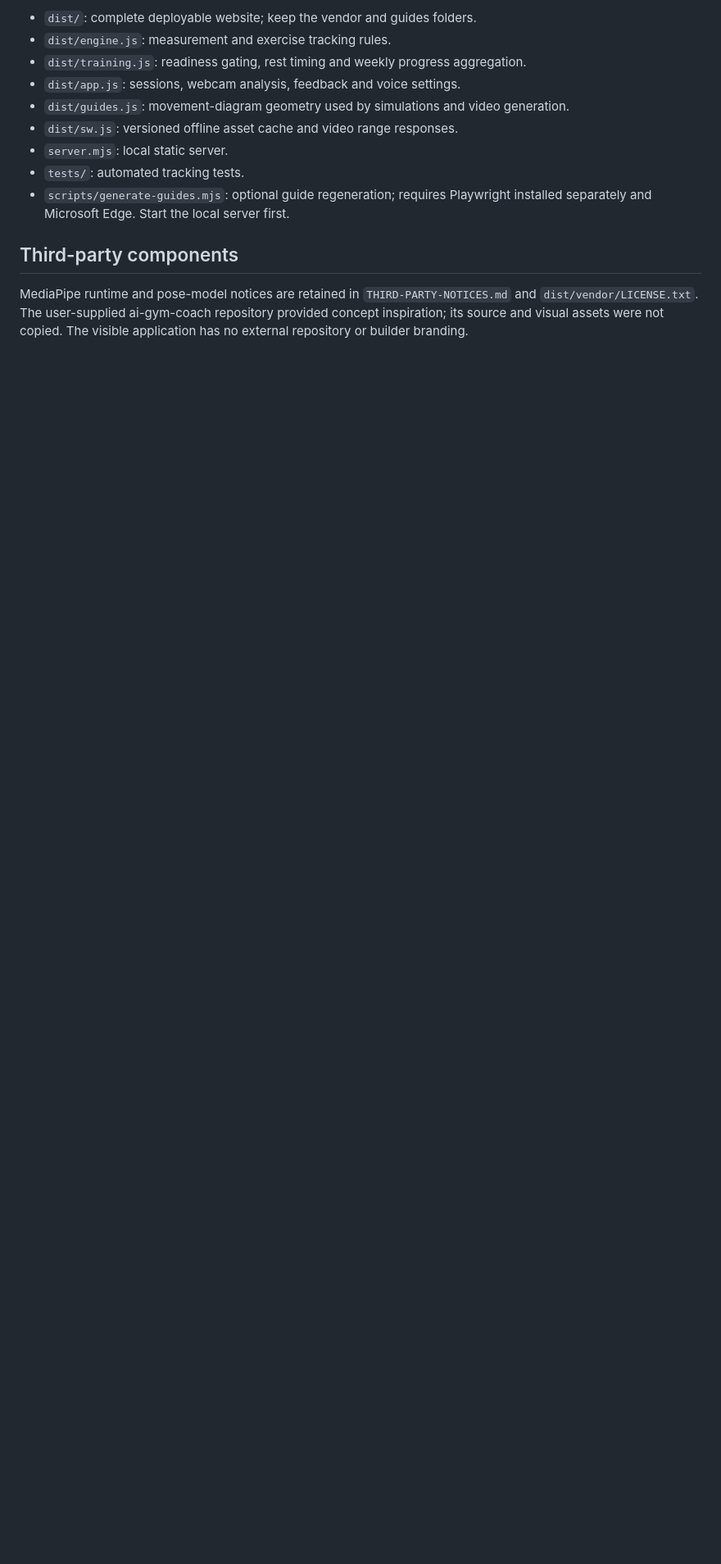
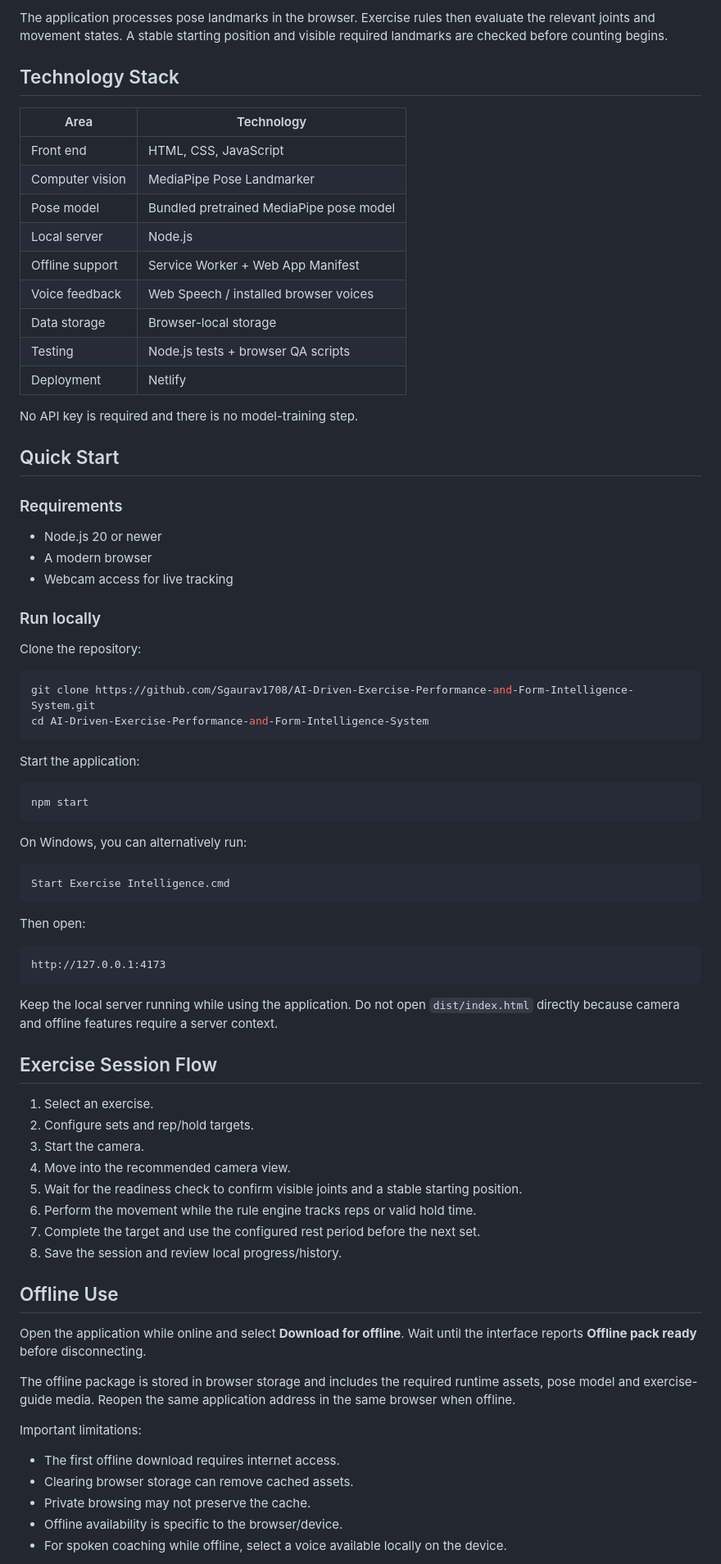
Before and after one commit to Sgaurav1708/AI-Driven-Exercise-Performance-and-Form-Intelligence-System, a Markdown page: README.md, the part around one of its changes. Shown at 82% size. GitHub-like rendering; blank space fills up the shorter version.

Commit message:
Improve README with project overview, architecture and demo

````diff
--- a/README.md
+++ b/README.md
@@ -45,14 +85,81 @@ A side view is used for squats, curls, push-ups and plank. Shoulder presses and
 
-- `dist/`: complete deployable website; keep the vendor and guides folders.
-- `dist/engine.js`: measurement and exercise tracking rules.
-- `dist/training.js`: readiness gating, rest timing and weekly progress aggregation.
-- `dist/app.js`: sessions, webcam analysis, feedback and voice settings.
-- `dist/guides.js`: movement-diagram geometry used by simulations and video generation.
-- `dist/sw.js`: versioned offline asset cache and video range responses.
-- `server.mjs`: local static server.
-- `tests/`: automated tracking tests.
-- `scripts/generate-guides.mjs`: optional guide regeneration; requires Playwright installed separately and Microsoft Edge. Start the local server first.
+The application processes pose landmarks in the browser. Exercise rules then evaluate the relevant joints and movement states. A stable starting position and visible required landmarks are checked before counting begins.
 
-## Third-party components
+## Technology Stack
 
-MediaPipe runtime and pose-model notices are retained in `THIRD-PARTY-NOTICES.md` and `dist/vendor/LICENSE.txt`. The user-supplied ai-gym-coach repository provided concept inspiration; its source and visual assets were not copied. The visible application has no external repository or builder branding.
+| Area | Technology |
+| --- | --- |
+| Front end | HTML, CSS, JavaScript |
+| Computer vision | MediaPipe Pose Landmarker |
+| Pose model | Bundled pretrained MediaPipe pose model |
+| Local server | Node.js |
+| Offline support | Service Worker + Web App Manifest |
+| Voice feedback | Web Speech / installed browser voices |
+| Data storage | Browser-local storage |
+| Testing | Node.js tests + browser QA scripts |
+| Deployment | Netlify |
+
+No API key is required and there is no model-training step.
+
+## Quick Start
+
+### Requirements
+
+- Node.js 20 or newer
+- A modern browser
+- Webcam access for live tracking
+
+### Run locally
+
+Clone the repository:
+
+```bash
+git clone https://github.com/Sgaurav1708/AI-Driven-Exercise-Performance-and-Form-Intelligence-System.git
+cd AI-Driven-Exercise-Performance-and-Form-Intelligence-System
+```
+
+Start the application:
+
+```bash
+npm start
+```
+
+On Windows, you can alternatively run:
+
+```text
+Start Exercise Intelligence.cmd
+```
+
+Then open:
+
+```text
+http://127.0.0.1:4173
+```
+
+Keep the local server running while using the application. Do not open `dist/index.html` directly because camera and offline features require a server context.
+
+## Exercise Session Flow
+
+1. Select an exercise.
+2. Configure sets and rep/hold targets.
+3. Start the camera.
+4. Move into the recommended camera view.
+5. Wait for the readiness check to confirm visible joints and a stable starting position.
+6. Perform the movement while the rule engine tracks reps or valid hold time.
+7. Complete the target and use the configured rest period before the next set.
+8. Save the session and review local progress/history.
+
+## Offline Use
+
+Open the application while online and select **Download for offline**. Wait until the interface reports **Offline pack ready** before disconnecting.
+
+The offline package is stored in browser storage and includes the required runtime assets, pose model and exercise-guide media. Reopen the same application address in the same browser when offline.
+
+Important limitations:
+
+- The first offline download requires internet access.
+- Clearing browser storage can remove cached assets.
+- Private browsing may not preserve the cache.
+- Offline availability is specific to the browser/device.
+- For spoken coaching while offline, select a voice available locally on the device.
+
````
Also changed, not shown: other parts of README.md (+174 -26 lines).
